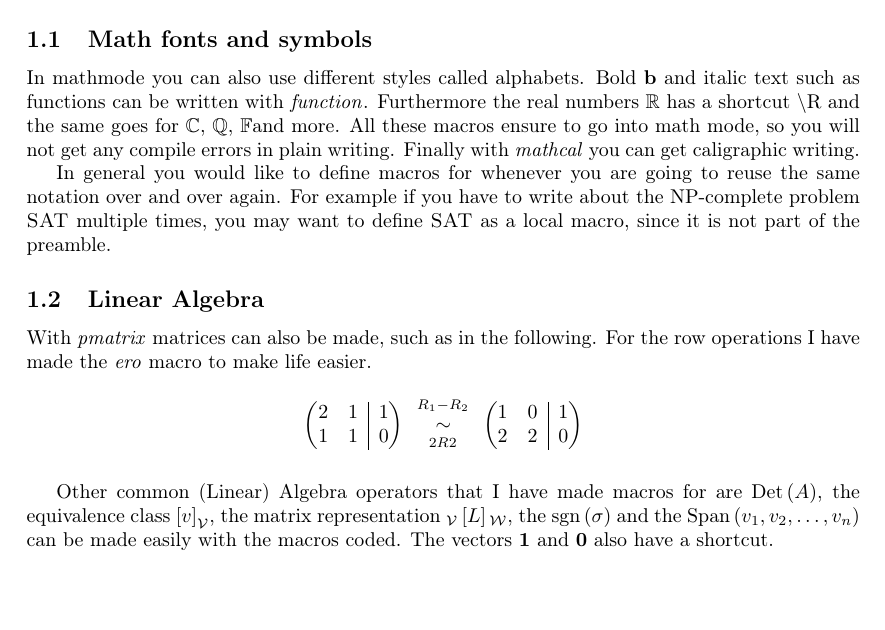
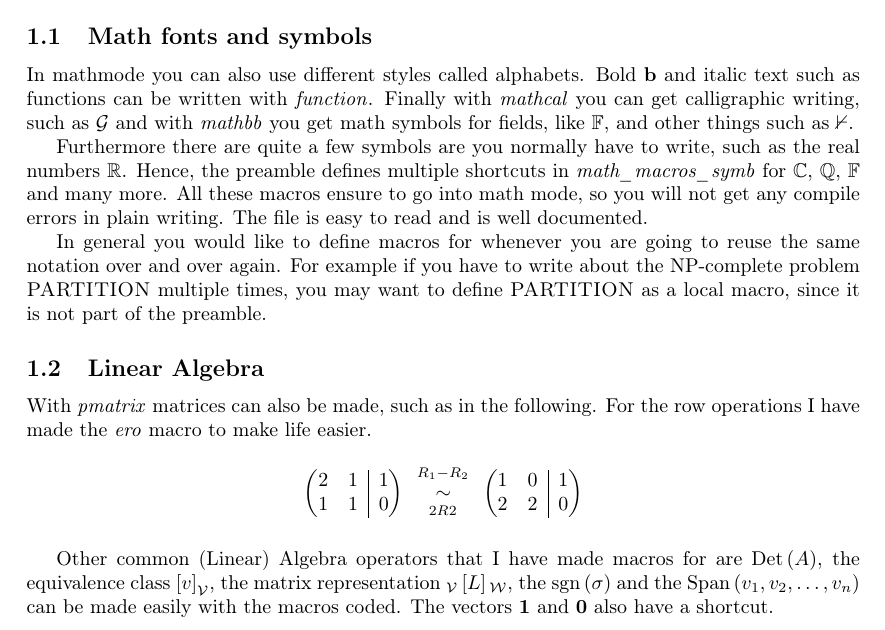
Before and after one commit to SSoelvsten/latex-preamble-and-examples, a LaTeX problem sheet (documents/examples.tex, which reads preamble/math_macros_symb.tex): part of page 2 of 9, cut so that both start at the same text, the shorter picture padded with empty space. Compiled offline with pdfLaTeX.

Commit message:
Add more symbol macros

```diff
--- a/documents/examples.tex
+++ b/documents/examples.tex
@@ -24,10 +24,11 @@
 % having to use, and while I endorse you send a pull request with more, here you
 % can add the ones you only need for this one document.
 
+\newcommand{\PARTITION}{\textsc{PARTITION}}
+
+% You can also define local macros here, that are used later in other files read
+% using \input.
 \newcommand{\Gmul}{\ensuremath{\calG_{\mathrm{mul}}}}
-
-\newcommand{\SAT}{\textsc{SAT}}
-
 
 % ---------------------------------------------------------------------------- %
 % Page layout
@@ -111,15 +112,20 @@ and the equals sign are aligned nicely. Here is a reference to line
 \subsection{Math fonts and symbols}
 In mathmode you can also use different styles called alphabets. Bold
 $\mathbf{b}$ and italic text such as functions can be written with
-$\mathit{function}$. Furthermore the real numbers $\mathbb{R}$ has a shortcut
-$\backslash$R and the same goes for \C, \Q, \F and more. All these macros ensure
-to go into math mode, so you will not get any compile errors in plain writing.
-Finally with \emph{mathcal} you can get caligraphic writing.
+$\mathit{function}$. Finally with \emph{mathcal} you can get calligraphic
+writing, such as $\mathcal{G}$ and with \emph{mathbb} you get math symbols for
+fields, like $\mathbb{F}$, and other things such as $\mathbb{0}$.
+
+Furthermore there are quite a few symbols are you normally have to write, such
+as the real numbers $\mathbb{R}$. Hence, the preamble defines multiple shortcuts
+in \emph{math\_macros\_symb} for \C, \Q, \F\ and many more. All these macros
+ensure to go into math mode, so you will not get any compile errors in plain
+writing. The file is easy to read and is well documented.
 
 In general you would like to define macros for whenever you are going to reuse
 the same notation over and over again. For example if you have to write about
-the \NP-complete problem \SAT\ multiple times, you may want to define \SAT\ as a
-local macro, since it is not part of the preamble.
+the \cNP-complete problem \PARTITION\ multiple times, you may want to define
+\PARTITION\ as a local macro, since it is not part of the preamble.
 
 \subsection{Linear Algebra}
 With \emph{pmatrix} matrices can also be made, such as in the following. For the
@@ -139,10 +145,10 @@ row operations I have made the \emph{ero} macro to make life easier.
 \end{equation*}
 
 Other common (Linear) Algebra operators that I have made macros for are
-$\Det{A}$, the equivalence class $\eqclass{v}{\V}$, the matrix representation
-$\matrep{\V}{L}{\W}$, the $\sgn{\sigma}$ and the $\Span{\seq{v}{1}{n}}$ can be
-made easily with the macros coded. The vectors \allones\ and \allzeros\ also
-have a shortcut.
+$\Det{A}$, the equivalence class $\eqclass{v}{\calV}$, the matrix representation
+$\matrep{\calV}{L}{\calW}$, the $\sgn{\sigma}$ and the $\Span{\seq{v}{1}{n}}$
+can be made easily with the macros coded. The vectors \allones\ and \allzeros\
+also have a shortcut.
 
 \subsection{Other math macros}
 Things like sequences and sets we use all the time too, which is why I've made
--- a/preamble/math_macros_symb.tex
+++ b/preamble/math_macros_symb.tex
@@ -3,20 +3,19 @@
 % ---------------------------------------------------------------------------- %
 % Linear Algebra
 % ---------------------------------------------------------------------------- %
-\newcommand{\allones}{\ensuremath{\mathbf{1}}}
-\newcommand{\allzeros}{\ensuremath{\mathbf{0}}}
-
-\newcommand{\abs}[1]{\ensuremath{\mathopen\lvert #1 \mathclose\rvert}}
-\newcommand{\norm}[1]{\ensuremath{\mathopen\lVert #1 \mathclose\rVert}}
-\newcommand{\Abs}[1]{\ensuremath{\left| #1 \right|}}
-\newcommand{\Norm}[1]{\ensuremath{\left\| #1 \right\|}}
+\newcommand{\allones}{\ensuremath{\mathbf{1}}}                                  % \allones  = The all ones vector
+\newcommand{\allzeros}{\ensuremath{\mathbf{0}}}                                 % \allzeros = The all zeros vector
 
 % ---------------------------------------------------------------------------- %
-% Caligraphic
+% Calligraphic symbols ('cal' prefix)
 % ---------------------------------------------------------------------------- %
+\newcommand{\calF}{\ensuremath{\mathcal{F}}}
 \newcommand{\calG}{\ensuremath{\mathcal{G}}}
 \newcommand{\calH}{\ensuremath{\mathcal{H}}}
+\newcommand{\calO}{\ensuremath{\mathcal{O}}}
 \newcommand{\calS}{\ensuremath{\mathcal{S}}}
+\newcommand{\calV}{\ensuremath{\mathcal{V}}}
+\newcommand{\calW}{\ensuremath{\mathcal{W}}}
 
 % ---------------------------------------------------------------------------- %
 % Algebra
@@ -30,15 +29,37 @@
 \newcommand{\Q}{\ensuremath{\mathbb{Q}}}                                         % \Q = Rational numbers
 \newcommand{\F}{\ensuremath{\mathbb{F}}}                                         % \F = Field
 \newcommand{\K}{\ensuremath{\mathbb{K}}}                                         % \K = Field \R and \C
-\newcommand{\V}{\ensuremath{\mathcal{V}}}                                        % \V
-\newcommand{\W}{\ensuremath{\mathcal{W}}}                                        % \W
-\renewcommand{\S}{\ensuremath{\mathbb{S}}}                                       % \S = Set of permutations
+\renewcommand{\S}{\ensuremath{\mathbb{S}}}                                       % \S = Group of permutations
 
 % ---------------------------------------------------------------------------- %
-% Complexity Theory
+% Complexity Theory ('c' prefix)
 % ---------------------------------------------------------------------------- %
-\newcommand{\P}{\ensuremath{\mathrm{P}}}
-\newcommand{\NP}{\ensuremath{\mathrm{NP}}}
-\newcommand{\coNP}{\ensuremath{\mathrm{coNP}}}
-\newcommand{\PSPACE}{\ensuremath{\mathrm{PSPACE}}}
-\newcommand{\EXPSPACE}{\ensuremath{\mathrm{EXPSPACE}}}
+% Complexity classes
+\newcommand{\cDSPACE}{\text{DSPACE}}                                             % \cDSPACE   = DSPACE
+\newcommand{\cDTIME}{\text{DTIME}}                                               % \cDTIME    = DTIME
+\newcommand{\cNSPACE}{\text{NSPACE}}                                             % \cNSPACE   = NSPACE
+\newcommand{\cNTIME}{\text{NTIME}}                                               % \cNTIME    = NTIME
+
+\newcommand{\cCLASS}[1]{\ensuremath{\mathrm{#1}}}
+
+\newcommand{\cL}{\cCLASS{L}}                                                     % \cL        = Deterministic Logarithmic Space
+\newcommand{\cNL}{\cCLASS{NL}}                                                   % \cNL       = Nondeterministic Logarithmic Space
+\newcommand{\cP}{\cCLASS{P}}                                                     % \cP        = Deterministic Polynomial Time
+\newcommand{\cNP}{\cCLASS{NP}}                                                   % \cNP       = Nondeterministic Polynomial Time
+\newcommand{\ccoNP}{\cCLASS{coNP}}                                               % \ccoNP     = Conondeterministic Polynomial Time
+\newcommand{\cPSPACE}{\cCLASS{PSPACE}}                                           % \cPSPACE   = Deterministic Polynomial Space
+\newcommand{\cEXP}{\cCLASS{EXP}}                                                 % \cEXP      = Deterministic Polynomial Time
+\newcommand{\cNEXP}{\cCLASS{NEXP}}                                               % \cNEXP     = Nondeterministic Polynomial Time
+\newcommand{\cEXPSPACE}{\cCLASS{EXPSPACE}}                                       % \cEXPSPACE = Deterministic Polynomial Space
+
+\newcommand{\cBPP}{\cCLASS{BPP}}                                                 % \cBPP      = Polynomial time randomness with 2-sided error
+\newcommand{\cFPT}{\cCLASS{FPT}}                                                 % \cFPT      = Fixed parameter tractable
+
+% Complete problems
+\newcommand{\cSTCON}{\textsc{STCON}}                                             % \cSTCON    = ST Connectivity
+\newcommand{\cSAT}{\textsc{SAT}}                                                 % \cSAT      = Satisfiability
+\newcommand{\cOVP}{\textsc{OVP}}                                                 % \cOVP      = Orthogonal Vectors
+
+% Hypothesis
+\newcommand{\cETH}{\textsc{eth}}                                                 % \cETH      = Exponential Time Hypothesis
+\newcommand{\cSETH}{\textsc{Seth}}                                               % \cSETH     = Strong ETH
```
